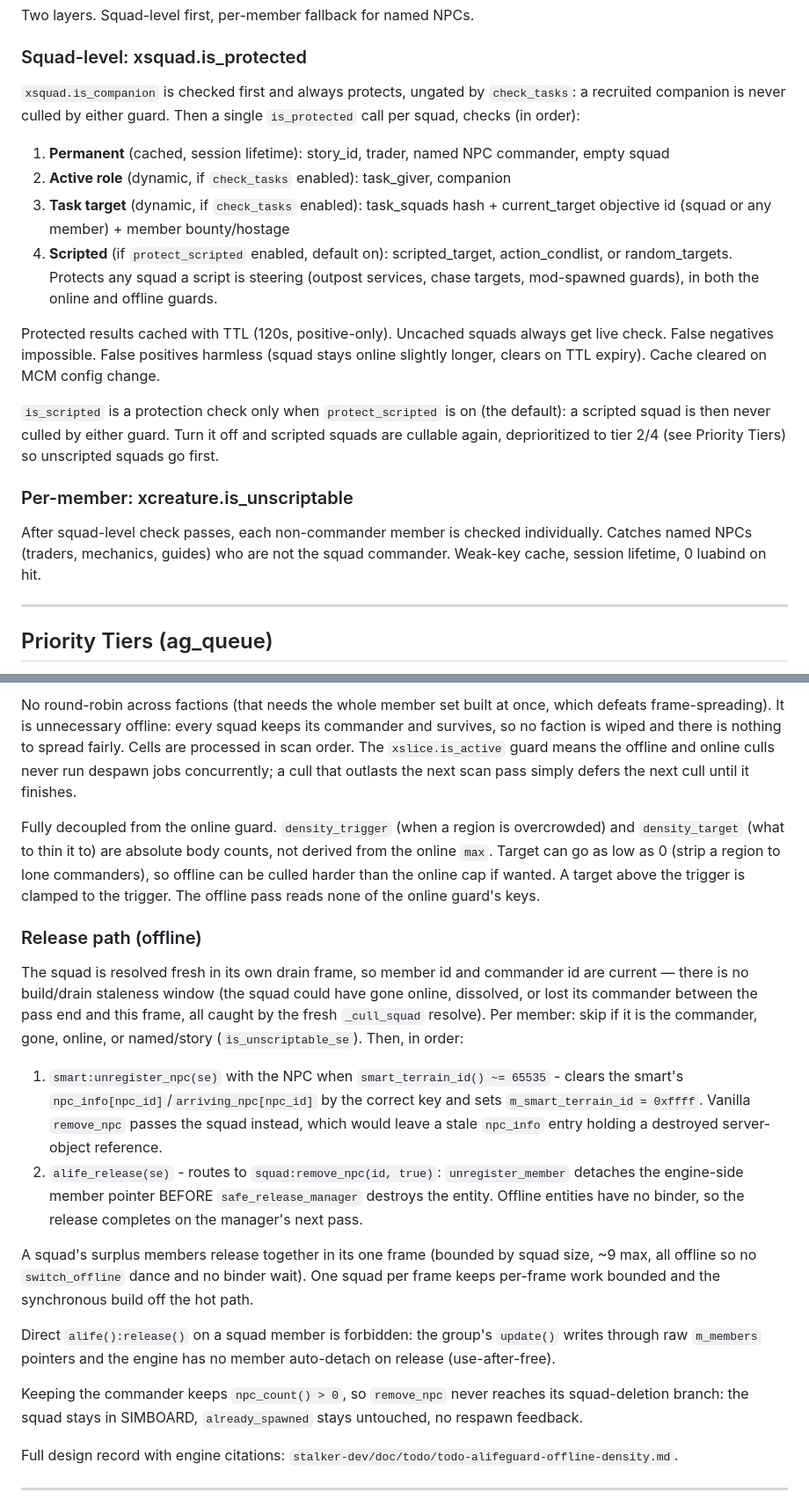
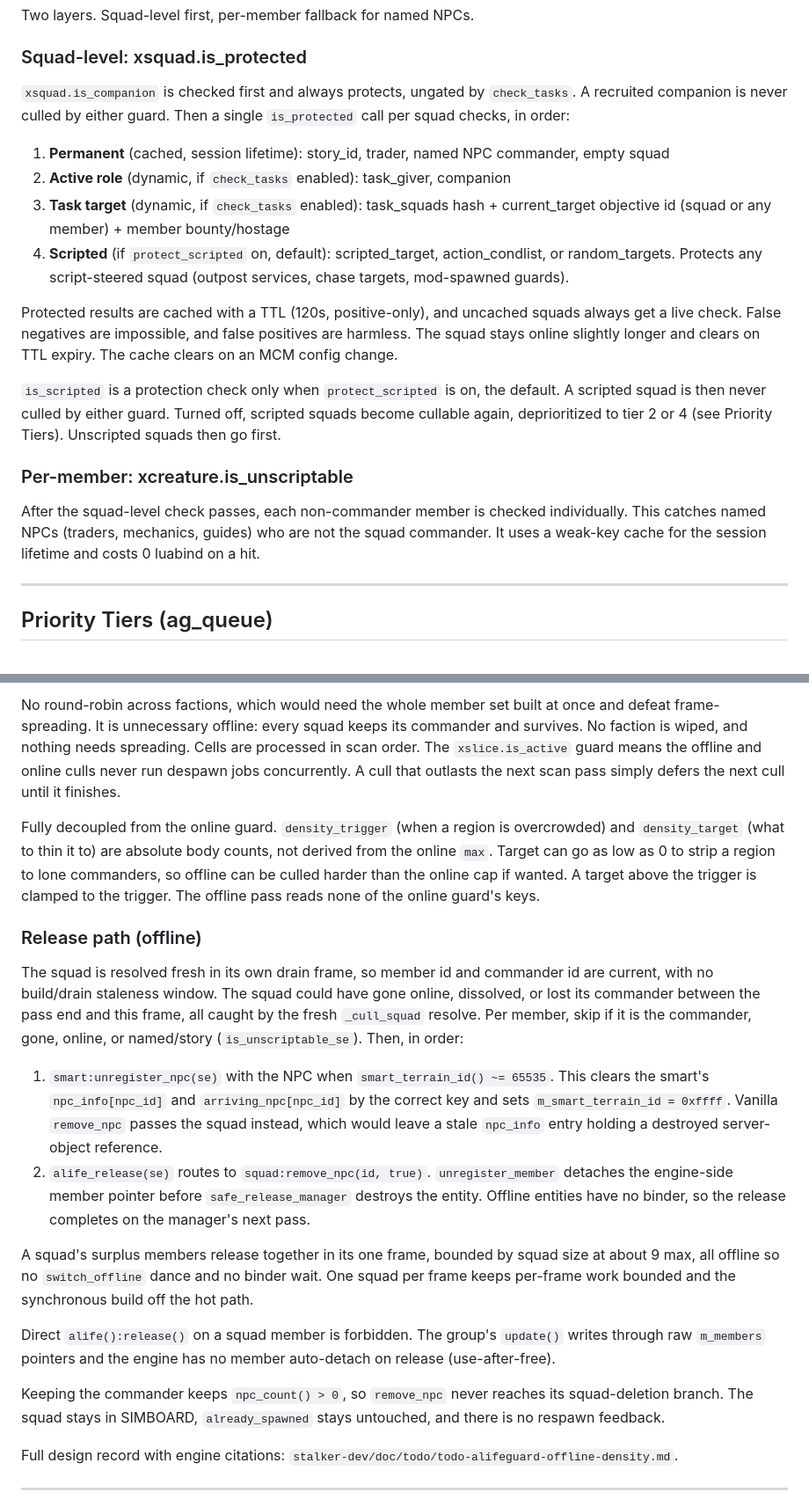
Before and after one commit to damiansirbu-stalker/AlifeGuard, a Markdown page: doc/architecture.md, 2 parts joined by grey strips. Shown at 88% size. Drawn GitHub-style.

```diff
--- a/doc/architecture.md
+++ b/doc/architecture.md
@@ -85,20 +101,24 @@ Two layers. Squad-level first, per-member fallback for named NPCs.
 
 ### Squad-level: xsquad.is_protected
 
-`xsquad.is_companion` is checked first and always protects, ungated by `check_tasks`: a recruited companion is never culled by either guard. Then a single `is_protected` call per squad, checks (in order):
+`xsquad.is_companion` is checked first and always protects, ungated by `check_tasks`. A recruited companion is never culled by either guard.
+Then a single `is_protected` call per squad checks, in order:
 
 1. **Permanent** (cached, session lifetime): story_id, trader, named NPC commander, empty squad
 2. **Active role** (dynamic, if `check_tasks` enabled): task_giver, companion
 3. **Task target** (dynamic, if `check_tasks` enabled): task_squads hash + current_target objective id (squad or any member) + member bounty/hostage
-4. **Scripted** (if `protect_scripted` enabled, default on): scripted_target, action_condlist, or random_targets. Protects any squad a script is steering (outpost services, chase targets, mod-spawned guards), in both the online and offline guards.
+4. **Scripted** (if `protect_scripted` on, default): scripted_target, action_condlist, or random_targets. Protects any script-steered squad (outpost services, chase targets, mod-spawned guards).
 
-Protected results cached with TTL (120s, positive-only). Uncached squads always get live check. False negatives impossible. False positives harmless (squad stays online slightly longer, clears on TTL expiry). Cache cleared on MCM config change.
+Protected results are cached with a TTL (120s, positive-only), and uncached squads always get a live check.
+False negatives are impossible, and false positives are harmless. The squad stays online slightly longer and clears on TTL expiry. The cache clears on an MCM config change.
 
-`is_scripted` is a protection check only when `protect_scripted` is on (the default): a scripted squad is then never culled by either guard. Turn it off and scripted squads are cullable again, deprioritized to tier 2/4 (see Priority Tiers) so unscripted squads go first.
+`is_scripted` is a protection check only when `protect_scripted` is on, the default. A scripted squad is then never culled by either guard.
+Turned off, scripted squads become cullable again, deprioritized to tier 2 or 4 (see Priority Tiers). Unscripted squads then go first.
 
 ### Per-member: xcreature.is_unscriptable
 
-After squad-level check passes, each non-commander member is checked individually. Catches named NPCs (traders, mechanics, guides) who are not the squad commander. Weak-key cache, session lifetime, 0 luabind on hit.
+After the squad-level check passes, each non-commander member is checked individually. This catches named NPCs (traders, mechanics, guides) who are not the squad commander.
+It uses a weak-key cache for the session lifetime and costs 0 luabind on a hit.
 
 ---
 
@@ -216,20 +263,33 @@ Per squad in its frame: resolve fresh, skip if gone/online/lone/protected (`xsqu
 
-No round-robin across factions (that needs the whole member set built at once, which defeats frame-spreading). It is unnecessary offline: every squad keeps its commander and survives, so no faction is wiped and there is nothing to spread fairly. Cells are processed in scan order. The `xslice.is_active` guard means the offline and online culls never run despawn jobs concurrently; a cull that outlasts the next scan pass simply defers the next cull until it finishes.
+No round-robin across factions, which would need the whole member set built at once and defeat frame-spreading.
+It is unnecessary offline: every squad keeps its commander and survives. No faction is wiped, and nothing needs spreading.
+Cells are processed in scan order. The `xslice.is_active` guard means the offline and online culls never run despawn jobs concurrently.
+A cull that outlasts the next scan pass simply defers the next cull until it finishes.
 
-Fully decoupled from the online guard. `density_trigger` (when a region is overcrowded) and `density_target` (what to thin it to) are absolute body counts, not derived from the online `max`. Target can go as low as 0 (strip a region to lone commanders), so offline can be culled harder than the online cap if wanted. A target above the trigger is clamped to the trigger. The offline pass reads none of the online guard's keys.
+Fully decoupled from the online guard. `density_trigger` (when a region is overcrowded) and `density_target` (what to thin it to) are absolute body counts, not derived from the online `max`.
+Target can go as low as 0 to strip a region to lone commanders, so offline can be culled harder than the online cap if wanted.
+A target above the trigger is clamped to the trigger. The offline pass reads none of the online guard's keys.
 
 ### Release path (offline)
 
-The squad is resolved fresh in its own drain frame, so member id and commander id are current — there is no build/drain staleness window (the squad could have gone online, dissolved, or lost its commander between the pass end and this frame, all caught by the fresh `_cull_squad` resolve). Per member: skip if it is the commander, gone, online, or named/story (`is_unscriptable_se`). Then, in order:
+The squad is resolved fresh in its own drain frame, so member id and commander id are current, with no build/drain staleness window.
+The squad could have gone online, dissolved, or lost its commander between the pass end and this frame, all caught by the fresh `_cull_squad` resolve.
+Per member, skip if it is the commander, gone, online, or named/story (`is_unscriptable_se`). Then, in order:
 
-1. `smart:unregister_npc(se)` with the NPC when `smart_terrain_id() ~= 65535` - clears the smart's `npc_info[npc_id]`/`arriving_npc[npc_id]` by the correct key and sets `m_smart_terrain_id = 0xffff`. Vanilla `remove_npc` passes the squad instead, which would leave a stale `npc_info` entry holding a destroyed server-object reference.
-2. `alife_release(se)` - routes to `squad:remove_npc(id, true)`: `unregister_member` detaches the engine-side member pointer BEFORE `safe_release_manager` destroys the entity. Offline entities have no binder, so the release completes on the manager's next pass.
+1. `smart:unregister_npc(se)` with the NPC when `smart_terrain_id() ~= 65535`.
+   This clears the smart's `npc_info[npc_id]` and `arriving_npc[npc_id]` by the correct key and sets `m_smart_terrain_id = 0xffff`.
+   Vanilla `remove_npc` passes the squad instead, which would leave a stale `npc_info` entry holding a destroyed server-object reference.
+2. `alife_release(se)` routes to `squad:remove_npc(id, true)`. `unregister_member` detaches the engine-side member pointer before `safe_release_manager` destroys the entity.
+   Offline entities have no binder, so the release completes on the manager's next pass.
 
-A squad's surplus members release together in its one frame (bounded by squad size, ~9 max, all offline so no `switch_offline` dance and no binder wait). One squad per frame keeps per-frame work bounded and the synchronous build off the hot path.
+A squad's surplus members release together in its one frame, bounded by squad size at about 9 max, all offline so no `switch_offline` dance and no binder wait.
+One squad per frame keeps per-frame work bounded and the synchronous build off the hot path.
 
-Direct `alife():release()` on a squad member is forbidden: the group's `update()` writes through raw `m_members` pointers and the engine has no member auto-detach on release (use-after-free).
+Direct `alife():release()` on a squad member is forbidden.
+The group's `update()` writes through raw `m_members` pointers and the engine has no member auto-detach on release (use-after-free).
 
-Keeping the commander keeps `npc_count() > 0`, so `remove_npc` never reaches its squad-deletion branch: the squad stays in SIMBOARD, `already_spawned` stays untouched, no respawn feedback.
+Keeping the commander keeps `npc_count() > 0`, so `remove_npc` never reaches its squad-deletion branch.
+The squad stays in SIMBOARD, `already_spawned` stays untouched, and there is no respawn feedback.
 
 Full design record with engine citations: `stalker-dev/doc/todo/todo-alifeguard-offline-density.md`.
 
```
Also changed, not shown: other parts of doc/architecture.md (+118 -35 lines).
